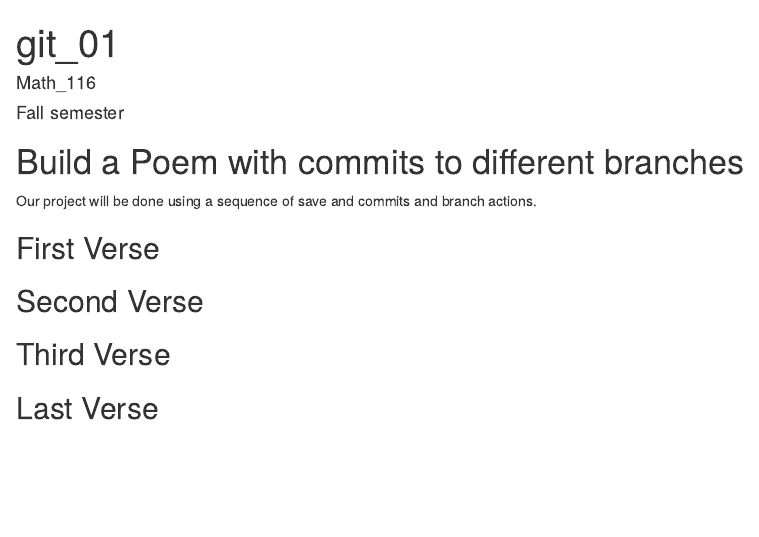
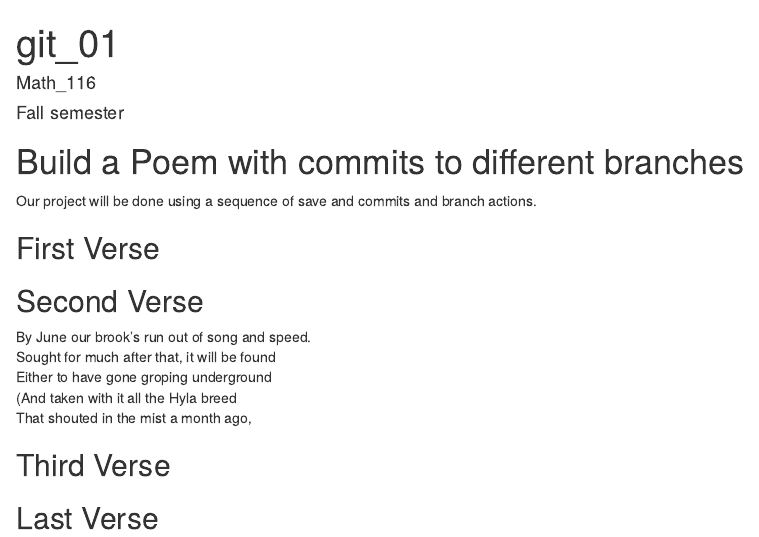
Before and after one commit to linhnguyen1098/workshop, an R Markdown document (poem.rmd): the page in a window 1100 px wide, from its top. Rendered offline with R 4.5, knitr and Pandoc, with nearby package versions.

Commit message:
second verse

```diff
--- a/poem.rmd
+++ b/poem.rmd
@@ -18,6 +18,11 @@ you, if you change any of this the git program will notice it and compromise you
 
 ## Second Verse
 <!--Put the first five lines of a poem by Robert Frost here!-->
+By June our brook's run out of song and speed.
+Sought for much after that, it will be found
+Either to have gone groping underground
+(And taken with it all the Hyla breed
+That shouted in the mist a month ago,
 
 ## Third Verse
 <!--Put the first two verses of The Walrus and the Carpenter here!-->
```
